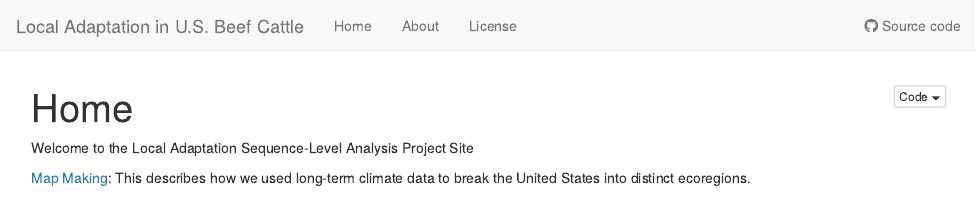
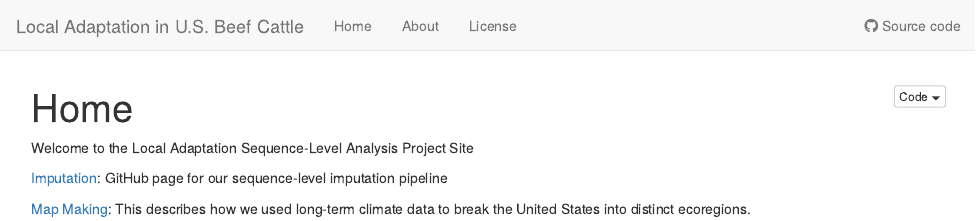
Before and after one commit to troyrowan/local_adaptation_sequence, an R Markdown document (analysis/index.Rmd): the page in a window 1100 px wide, from its top. Rendered offline with R 4.5, knitr and Pandoc, with nearby package versions.

Commit message:
Added link to imputation pipeline

```diff
--- a/analysis/index.Rmd
+++ b/analysis/index.Rmd
@@ -10,5 +10,6 @@ editor_options:
 
 Welcome to the Local Adaptation Sequence-Level Analysis Project Site
 
+[Imputation](https://github.com/troyrowan/imputation-pipeline): GitHub page for our sequence-level imputation pipeline
 
 [Map Making](map_making.html): This describes how we used long-term climate data to break the United States into distinct ecoregions.
```
